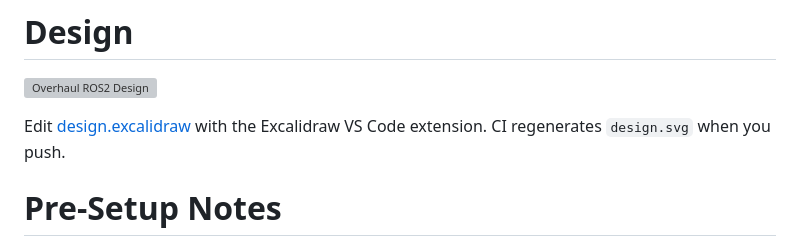
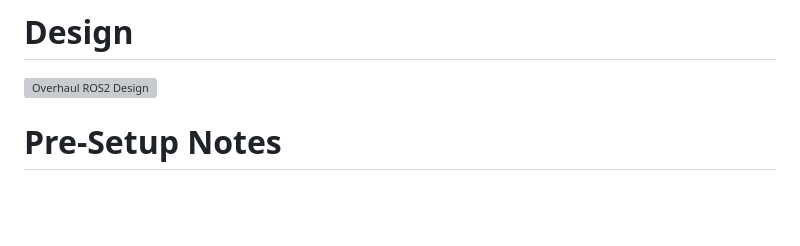
Before and after one commit to huskyroboticsteam/Overhaul, a Markdown page: README.md, the part around the change. Drawn GitHub-style; blank space fills up the shorter version; grey boxes are pictures that could not be loaded.

```diff
--- a/README.md
+++ b/README.md
@@ -1,8 +1,6 @@
 # Design
 
 ![Overhaul ROS2 Design](design.svg)
-
-Edit [design.excalidraw](design.excalidraw) with the Excalidraw VS Code extension. CI regenerates `design.svg` when you push.
 
 # Pre-Setup Notes
 
```
